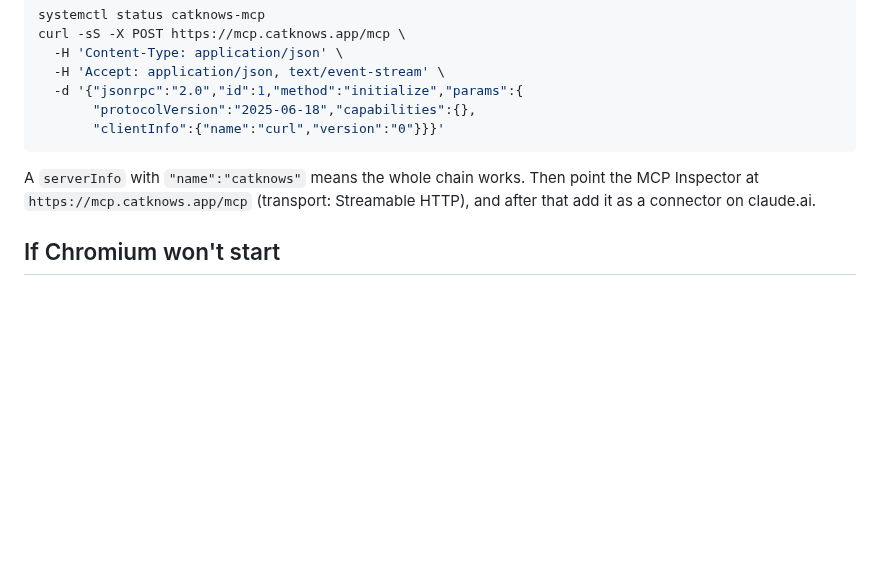
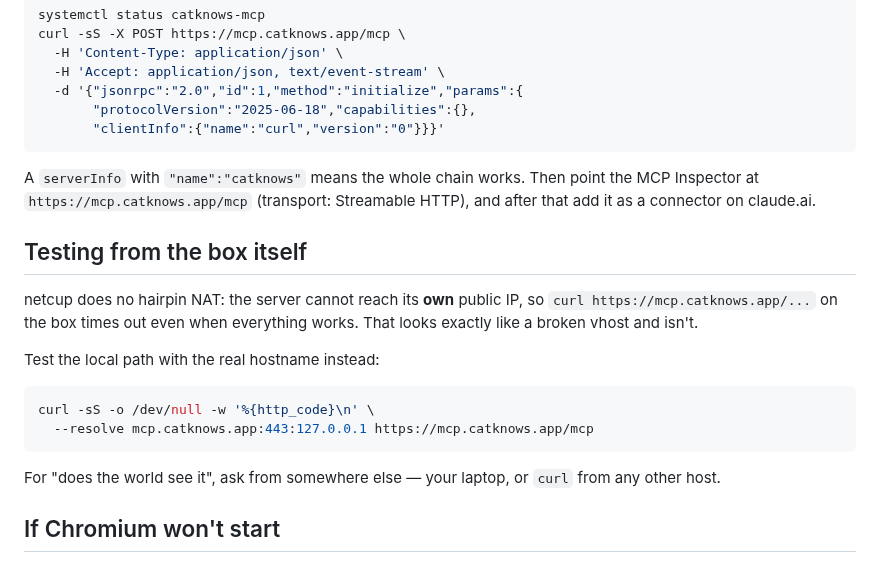
Before and after one commit to nklsschroeer707/catknows, a Markdown page: deploy/README.md, the part around the change. Rendered like a GitHub page; blank space fills up the shorter version.

Commit message:
docs(deploy): the box can't curl its own public IP
netcup does no hairpin NAT, so testing https://mcp.catknows.app from the
server times out while the same request from anywhere else returns 200.
Cost a debugging round chasing a vhost that was fine.

Gives the --resolve form for local checks and says to ask from
elsewhere when the question is "can the world see it".

````diff
--- a/deploy/README.md
+++ b/deploy/README.md
@@ -153,6 +153,22 @@ A `serverInfo` with `"name":"catknows"` means the whole chain works. Then point
 the MCP Inspector at `https://mcp.catknows.app/mcp` (transport: Streamable
 HTTP), and after that add it as a connector on claude.ai.
 
+## Testing from the box itself
+
+netcup does no hairpin NAT: the server cannot reach its **own** public IP, so
+`curl https://mcp.catknows.app/...` on the box times out even when everything
+works. That looks exactly like a broken vhost and isn't.
+
+Test the local path with the real hostname instead:
+
+```bash
+curl -sS -o /dev/null -w '%{http_code}\n' \
+  --resolve mcp.catknows.app:443:127.0.0.1 https://mcp.catknows.app/mcp
+```
+
+For "does the world see it", ask from somewhere else — your laptop, or
+`curl` from any other host.
+
 ## If Chromium won't start
 
 Ubuntu 23.10+ ships `kernel.apparmor_restrict_unprivileged_userns=1`, which
````
